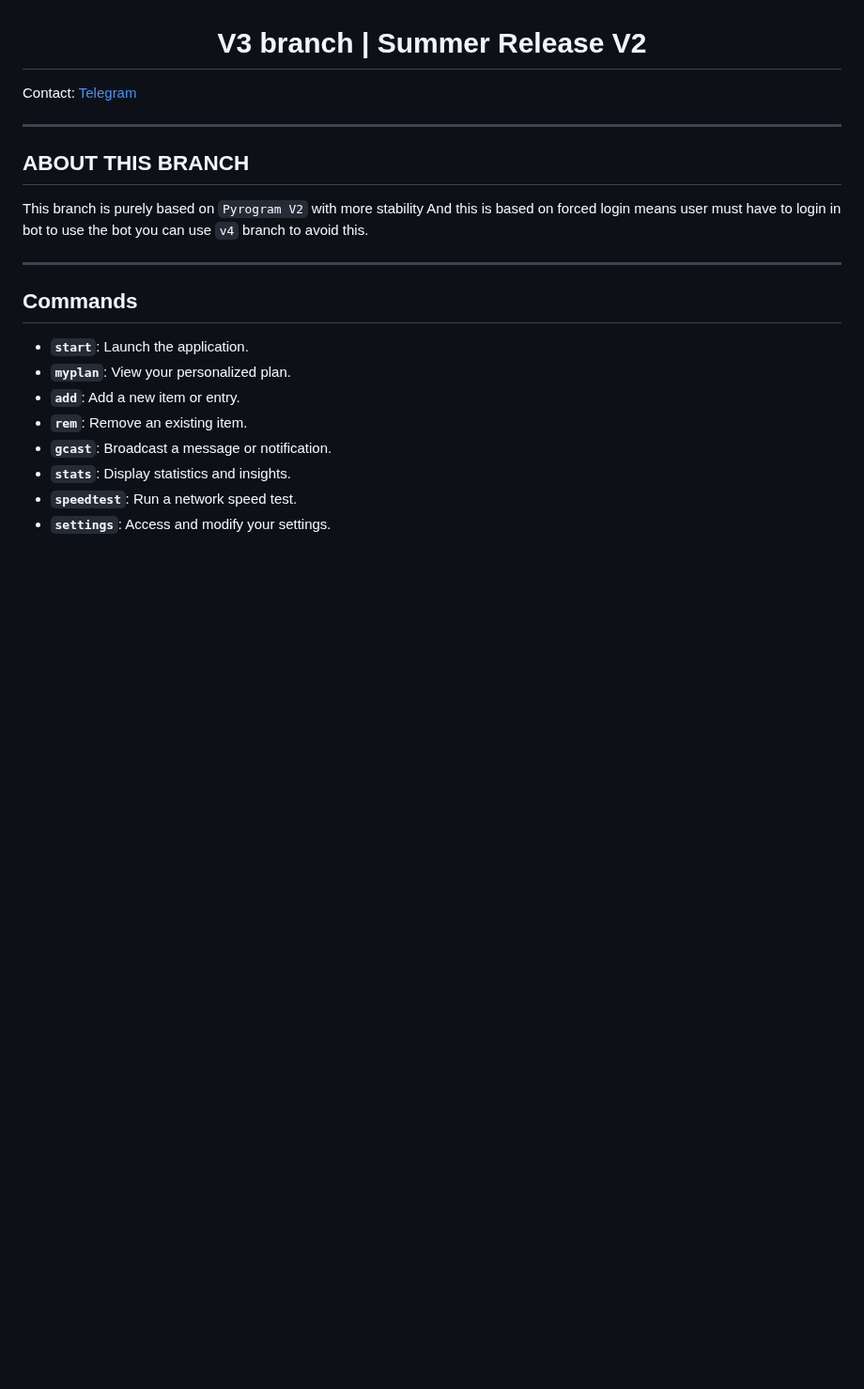
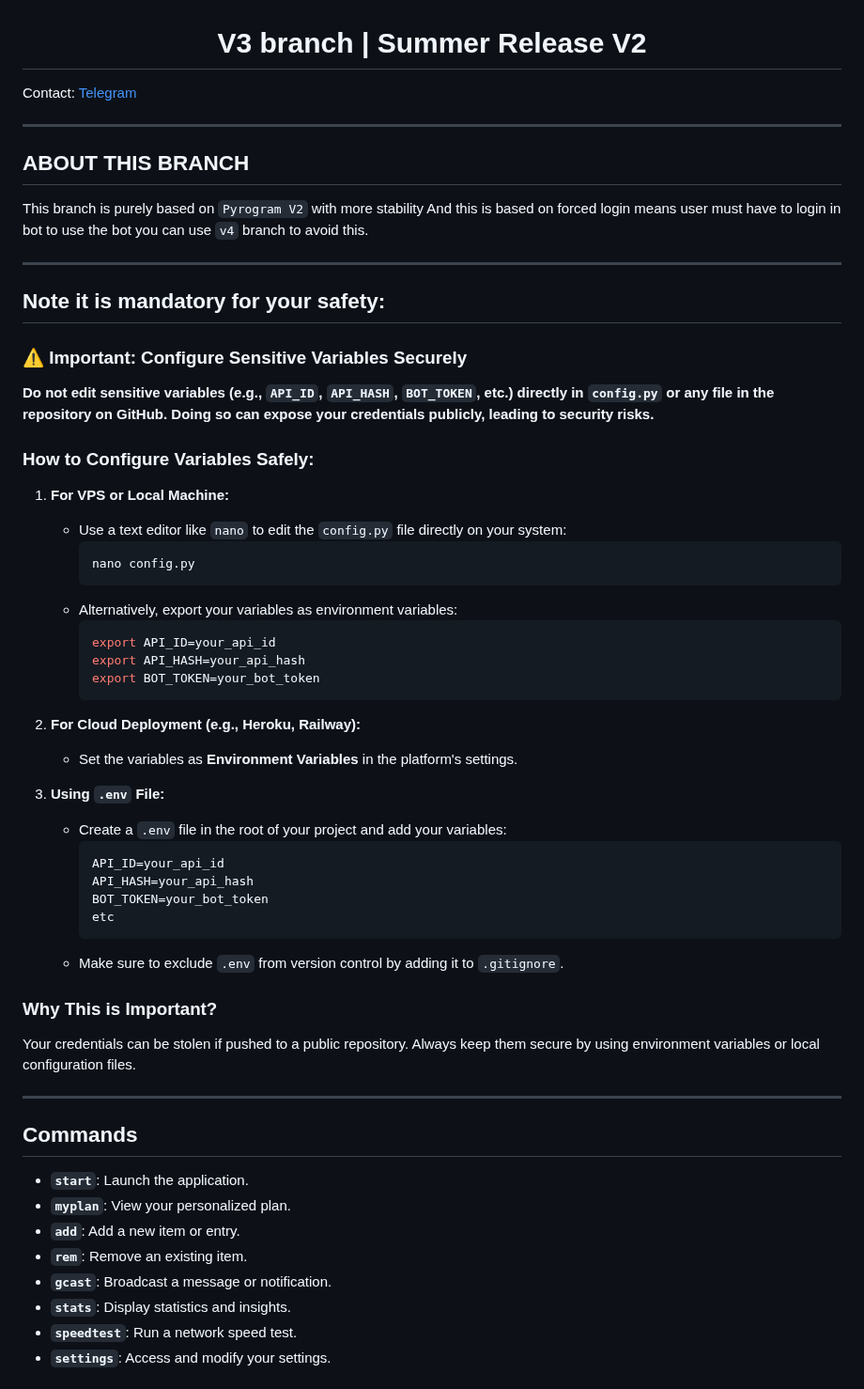
Before and after one commit to devgaganin/Save-Restricted-Content-Bot-V2, a Markdown page: README.md, the part around the change. Shown at 94% size. Drawn GitHub-style; blank space fills up the shorter version.

````diff
--- a/README.md
+++ b/README.md
@@ -6,11 +6,48 @@
 Contact: [Telegram](https://t.me/save_restricted_content_bots)
 
 ---
-
 ## ABOUT THIS BRANCH
 This branch is purely based on `Pyrogram V2` with more stability And this is based on forced login means user must have to login in bot to use the bot you can use `v4` branch to avoid this.
 
 ---
+## Note it is mandatory for your safety:
+
+### **⚠️ Important: Configure Sensitive Variables Securely**
+
+**Do not edit sensitive variables (e.g., `API_ID`, `API_HASH`, `BOT_TOKEN`, etc.) directly in `config.py` or any file in the repository on GitHub. Doing so can expose your credentials publicly, leading to security risks.**
+
+### **How to Configure Variables Safely:**
+
+1. **For VPS or Local Machine:**
+   - Use a text editor like `nano` to edit the `config.py` file directly on your system:
+     ```bash
+     nano config.py
+     ```
+   - Alternatively, export your variables as environment variables:
+     ```bash
+     export API_ID=your_api_id
+     export API_HASH=your_api_hash
+     export BOT_TOKEN=your_bot_token
+     ```
+
+2. **For Cloud Deployment (e.g., Heroku, Railway):**
+   - Set the variables as **Environment Variables** in the platform's settings.
+
+3. **Using `.env` File:**
+   - Create a `.env` file in the root of your project and add your variables:
+     ```
+     API_ID=your_api_id
+     API_HASH=your_api_hash
+     BOT_TOKEN=your_bot_token
+     etc
+     ```
+   - Make sure to exclude `.env` from version control by adding it to `.gitignore`.
+
+### **Why This is Important?**
+Your credentials can be stolen if pushed to a public repository. Always keep them secure by using environment variables or local configuration files.
+
+---
+
 ## Commands
 
 - **`start`**: Launch the application.
````
